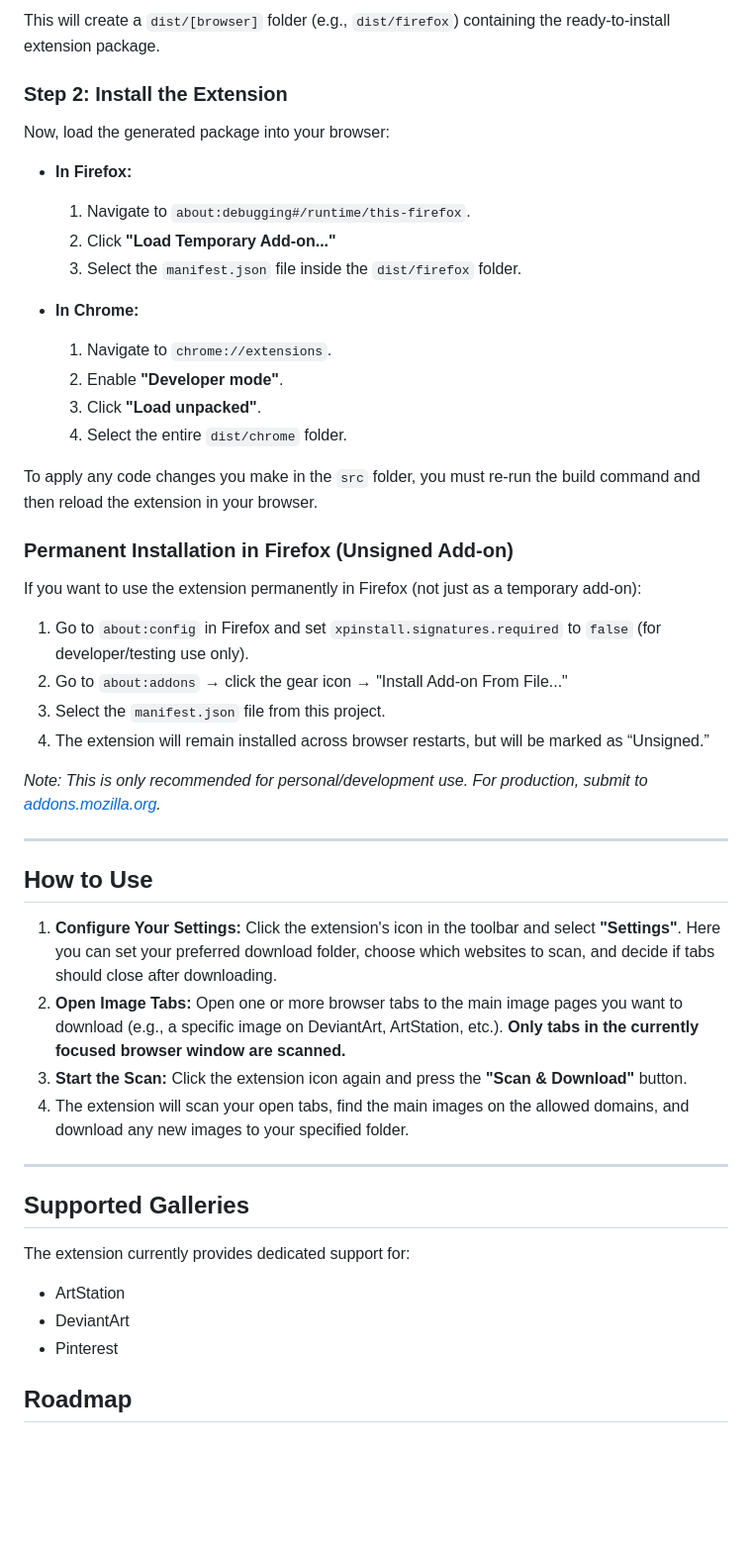
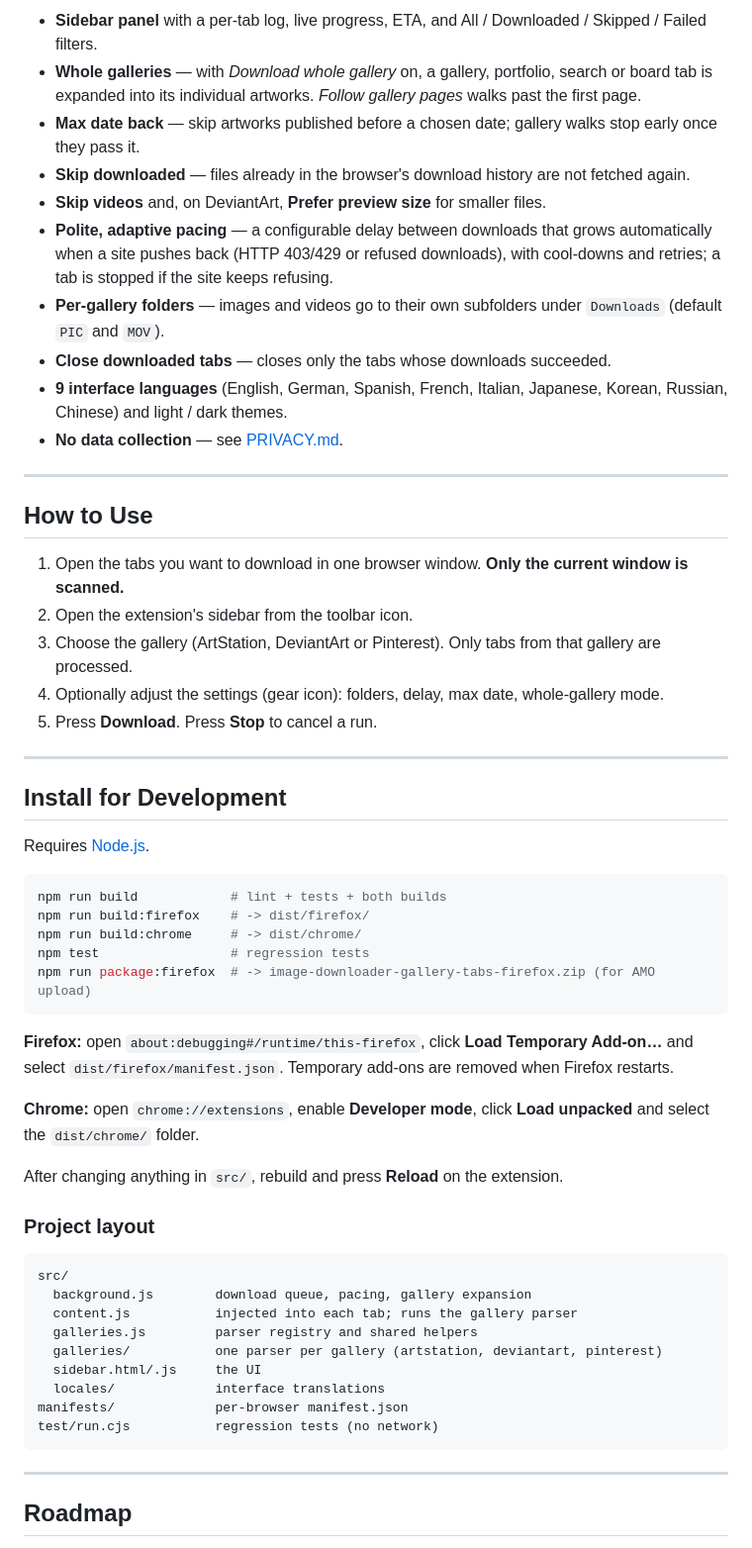
Before and after one commit to timpyrkov/browser-images, a Markdown page: README.md, the part around one of its changes. Shown at 99% size. Drawn GitHub-style; blank space fills up the shorter version.

````diff
--- a/README.md
+++ b/README.md
@@ -65,51 +29,71 @@ From the root of the project folder, open your terminal and run one of the follo
-This will create a `dist/[browser]` folder (e.g., `dist/firefox`) containing the ready-to-install extension package.
-
-### Step 2: Install the Extension
-
-Now, load the generated package into your browser:
-
--   **In Firefox:**
-    1.  Navigate to `about:debugging#/runtime/this-firefox`.
-    2.  Click **"Load Temporary Add-on..."**
-    3.  Select the `manifest.json` file inside the `dist/firefox` folder.
-
--   **In Chrome:**
-    1.  Navigate to `chrome://extensions`.
-    2.  Enable **"Developer mode"**.
-    3.  Click **"Load unpacked"**.
-    4.  Select the entire `dist/chrome` folder.
-
-To apply any code changes you make in the `src` folder, you must re-run the build command and then reload the extension in your browser.
-
-### Permanent Installation in Firefox (Unsigned Add-on)
-
-If you want to use the extension permanently in Firefox (not just as a temporary add-on):
-
-1. Go to `about:config` in Firefox and set `xpinstall.signatures.required` to `false` (for developer/testing use only).
-2. Go to `about:addons` → click the gear icon → "Install Add-on From File..."
-3. Select the `manifest.json` file from this project.
-4. The extension will remain installed across browser restarts, but will be marked as “Unsigned.”
-
-*Note: This is only recommended for personal/development use. For production, submit to [addons.mozilla.org](https://addons.mozilla.org/).*
+- **Sidebar panel** with a per-tab log, live progress, ETA, and All / Downloaded / Skipped /
+  Failed filters.
+- **Whole galleries** — with *Download whole gallery* on, a gallery, portfolio, search or
+  board tab is expanded into its individual artworks. *Follow gallery pages* walks past
+  the first page.
+- **Max date back** — skip artworks published before a chosen date; gallery walks stop
+  early once they pass it.
+- **Skip downloaded** — files already in the browser's download history are not fetched again.
+- **Skip videos** and, on DeviantArt, **Prefer preview size** for smaller files.
+- **Polite, adaptive pacing** — a configurable delay between downloads that grows
+  automatically when a site pushes back (HTTP 403/429 or refused downloads), with
+  cool-downs and retries; a tab is stopped if the site keeps refusing.
+- **Per-gallery folders** — images and videos go to their own subfolders under
+  `Downloads` (default `PIC` and `MOV`).
+- **Close downloaded tabs** — closes only the tabs whose downloads succeeded.
+- **9 interface languages** (English, German, Spanish, French, Italian, Japanese, Korean,
+  Russian, Chinese) and light / dark themes.
+- **No data collection** — see [PRIVACY.md](PRIVACY.md).
 
 ---
 
 ## How to Use
 
-1.  **Configure Your Settings:** Click the extension's icon in the toolbar and select **"Settings"**. Here you can set your preferred download folder, choose which websites to scan, and decide if tabs should close after downloading.
-2.  **Open Image Tabs:** Open one or more browser tabs to the main image pages you want to download (e.g., a specific image on DeviantArt, ArtStation, etc.). **Only tabs in the currently focused browser window are scanned.**
-3.  **Start the Scan:** Click the extension icon again and press the **"Scan & Download"** button.
-4.  The extension will scan your open tabs, find the main images on the allowed domains, and download any new images to your specified folder.
+1. Open the tabs you want to download in one browser window. **Only the current window
+   is scanned.**
+2. Open the extension's sidebar from the toolbar icon.
+3. Choose the gallery (ArtStation, DeviantArt or Pinterest). Only tabs from that gallery
+   are processed.
+4. Optionally adjust the settings (gear icon): folders, delay, max date, whole-gallery mode.
+5. Press **Download**. Press **Stop** to cancel a run.
 
 ---
 
-## Supported Galleries
+## Install for Development
 
-The extension currently provides dedicated support for:
+Requires [Node.js](https://nodejs.org/).
 
-- ArtStation
-- DeviantArt
-- Pinterest
+```bash
+npm run build            # lint + tests + both builds
+npm run build:firefox    # -> dist/firefox/
+npm run build:chrome     # -> dist/chrome/
+npm test                 # regression tests
+npm run package:firefox  # -> image-downloader-gallery-tabs-firefox.zip (for AMO upload)
+```
+
+**Firefox:** open `about:debugging#/runtime/this-firefox`, click **Load Temporary Add-on…**
+and select `dist/firefox/manifest.json`. Temporary add-ons are removed when Firefox restarts.
+
+**Chrome:** open `chrome://extensions`, enable **Developer mode**, click **Load unpacked**
+and select the `dist/chrome/` folder.
+
+After changing anything in `src/`, rebuild and press **Reload** on the extension.
+
+### Project layout
+
+```
+src/
+  background.js        download queue, pacing, gallery expansion
+  content.js           injected into each tab; runs the gallery parser
+  galleries.js         parser registry and shared helpers
+  galleries/           one parser per gallery (artstation, deviantart, pinterest)
+  sidebar.html/.js     the UI
+  locales/             interface translations
+manifests/             per-browser manifest.json
+test/run.cjs           regression tests (no network)
+```
+
+---
 
 ## Roadmap
 
````
Also changed, not shown: other parts of README.md (+23 -110 lines).
